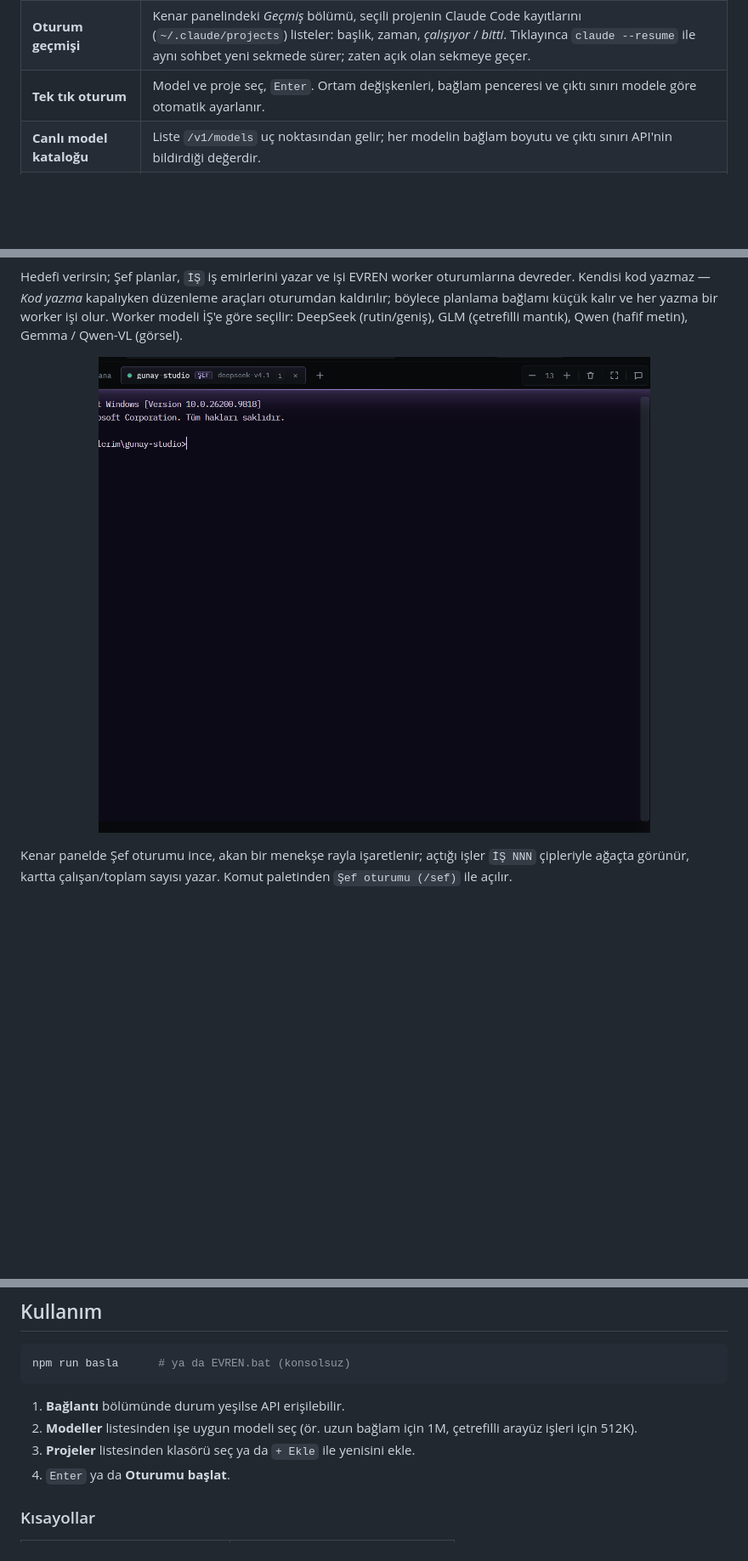
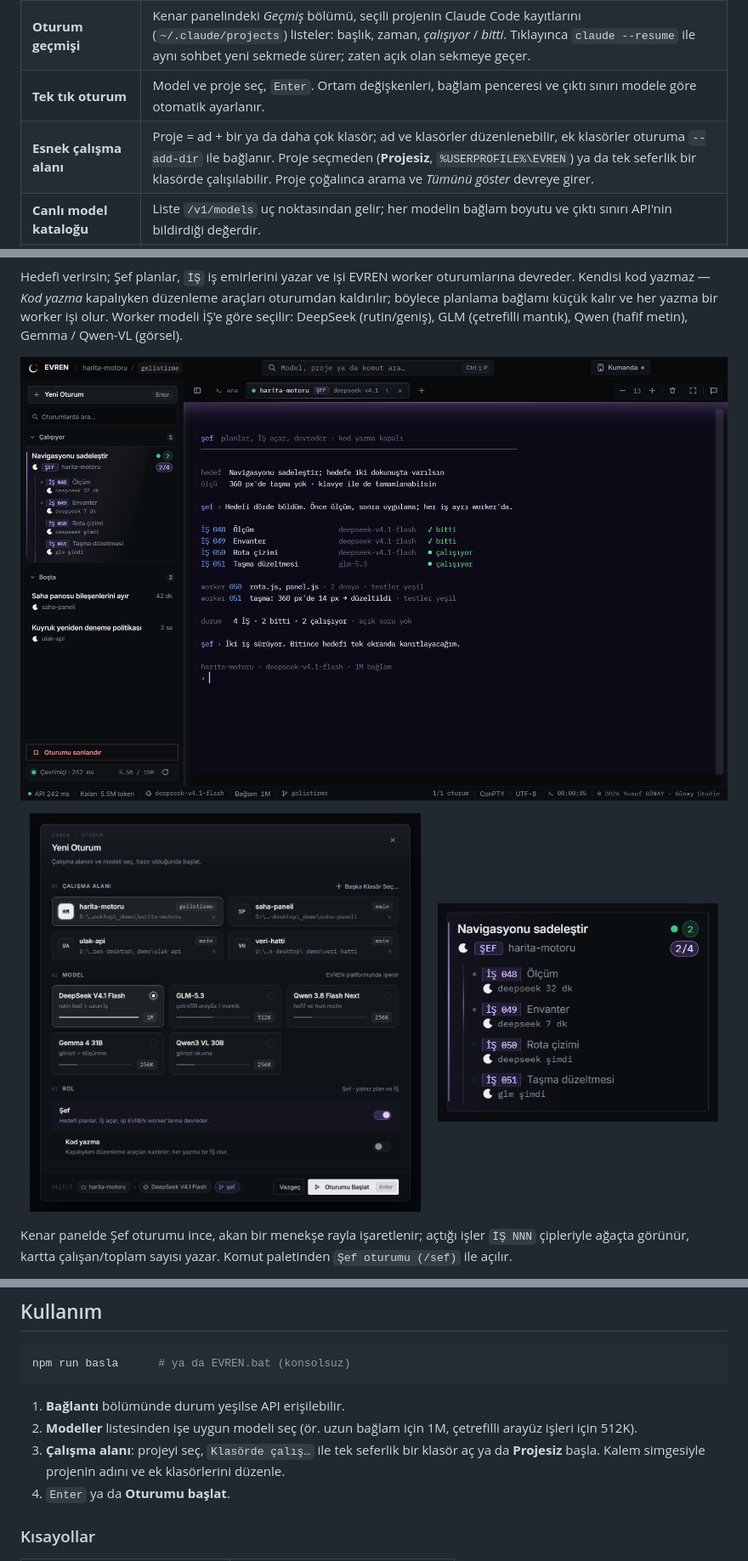
Before and after one commit to yusufgunay-esq/evren-desktop, a Markdown page: README.md, 3 parts joined by grey strips. Shown at 85% size. Rendered like a GitHub page; pictures changed too: docs/ekran-sef-kart.png, docs/ekran-sef-modal.png, docs/ekran-sef-oturum.png; blank space fills up the shorter version.

```diff
--- a/README.md
+++ b/README.md
@@ -37,6 +37,7 @@ Amaç, kamu ve savunma sanayii ekosistemindeki geliştiricilere yerli altyapı
 | **Odak modu** | `Ctrl+Shift+F` ile kenar paneli, sekmeler ve durum çubuğu kaybolur; ekranda yalnız terminal kalır. |
 | **Oturum geçmişi** | Kenar panelindeki *Geçmiş* bölümü, seçili projenin Claude Code kayıtlarını (`~/.claude/projects`) listeler: başlık, zaman, *çalışıyor* / *bitti*. Tıklayınca `claude --resume` ile aynı sohbet yeni sekmede sürer; zaten açık olan sekmeye geçer. |
 | **Tek tık oturum** | Model ve proje seç, `Enter`. Ortam değişkenleri, bağlam penceresi ve çıktı sınırı modele göre otomatik ayarlanır. |
+| **Esnek çalışma alanı** | Proje = ad + bir ya da daha çok klasör; ad ve klasörler düzenlenebilir, ek klasörler oturuma `--add-dir` ile bağlanır. Proje seçmeden (**Projesiz**, `%USERPROFILE%\EVREN`) ya da tek seferlik bir klasörde çalışılabilir. Proje çoğalınca arama ve *Tümünü göster* devreye girer. |
 | **Canlı model kataloğu** | Liste `/v1/models` uç noktasından gelir; her modelin bağlam boyutu ve çıktı sınırı API'nin bildirdiği değerdir. |
 | **Gerçek terminal** | Windows ConPTY + xterm.js; renkler, imleç, kopyala/yapıştır ve yeniden boyutlandırma yerel terminal gibi çalışır. |
 | **Proje özeti** | Seçili deponun son 26 haftalık commit ısı haritası, dil dağılımı, dosya ve değişiklik sayısı, son commit; yalnız yerel git, ağ yok. |
@@ -63,7 +60,13 @@ Amaç, kamu ve savunma sanayii ekosistemindeki geliştiricilere yerli altyapı
 Hedefi verirsin; Şef planlar, `İŞ` iş emirlerini yazar ve işi EVREN worker oturumlarına devreder. Kendisi kod yazmaz — *Kod yazma* kapalıyken düzenleme araçları oturumdan kaldırılır; böylece planlama bağlamı küçük kalır ve her yazma bir worker işi olur. Worker modeli İŞ'e göre seçilir: DeepSeek (rutin/geniş), GLM (çetrefilli mantık), Qwen (hafif metin), Gemma / Qwen-VL (görsel).
 
 <p align="center">
-  <img src="docs/ekran-sef-oturum.png" alt="Şef oturumu: ŞEF rozeti ve menekşe tonlu terminal" width="720" />
+  <img src="docs/ekran-sef-oturum.png" alt="Şef oturumu: menekşe tonlu terminalde hedef, İŞ listesi ve worker raporları; solda ŞEF çipli oturum kartı ve İŞ ağacı" width="920" />
+</p>
+
+<p align="center">
+  <img src="docs/ekran-sef-modal.png" alt="Yeni Oturum: Şef rolü ve kod yazma anahtarı" width="460" />
+  &nbsp;&nbsp;&nbsp;
+  <img src="docs/ekran-sef-kart.png" alt="Kenar panel: ŞEF çipi, akan menekşe ray, İŞ NNN ağacı ve çalışan/toplam rozeti" width="330" />
 </p>
 
 Kenar panelde Şef oturumu ince, akan bir menekşe rayla işaretlenir; açtığı işler `İŞ NNN` çipleriyle ağaçta görünür, kartta çalışan/toplam sayısı yazar. Komut paletinden `Şef oturumu (/sef)` ile açılır.
@@ -97,7 +96,7 @@ npm run basla      # ya da EVREN.bat (konsolsuz)
 
 1. **Bağlantı** bölümünde durum yeşilse API erişilebilir.
 2. **Modeller** listesinden işe uygun modeli seç (ör. uzun bağlam için 1M, çetrefilli arayüz işleri için 512K).
-3. **Projeler** listesinden klasörü seç ya da `+ Ekle` ile yenisini ekle.
+3. **Çalışma alanı**: projeyi seç, `Klasörde çalış…` ile tek seferlik bir klasör aç ya da **Projesiz** başla. Kalem simgesiyle projenin adını ve ek klasörlerini düzenle.
 4. `Enter` ya da **Oturumu başlat**.
 
 ### Kısayollar
```
Also changed, not shown: other parts of README.md (+0 -8 lines), 5 other files.
